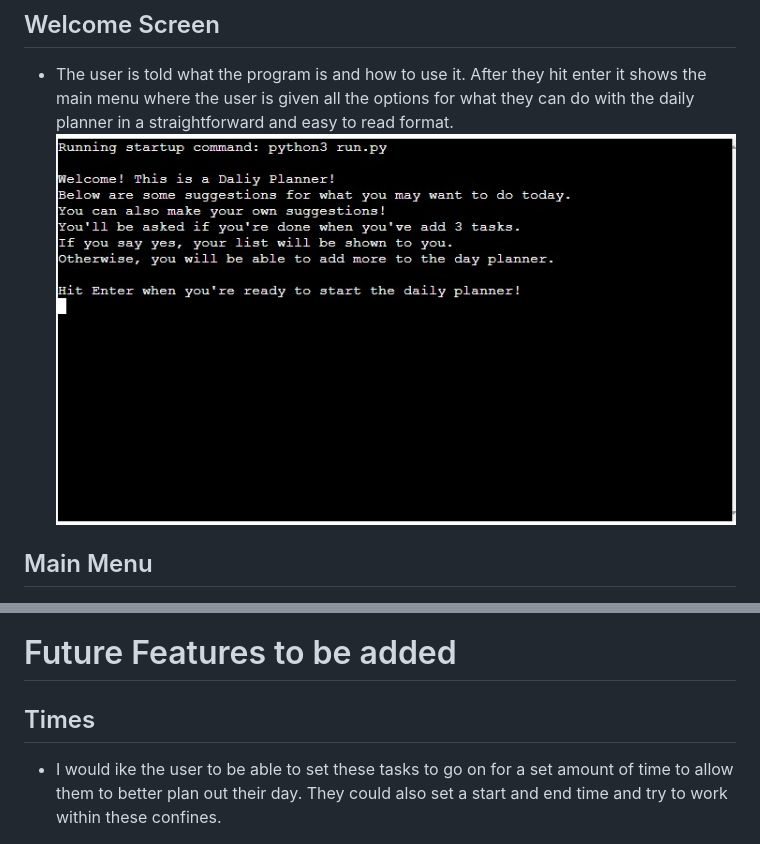
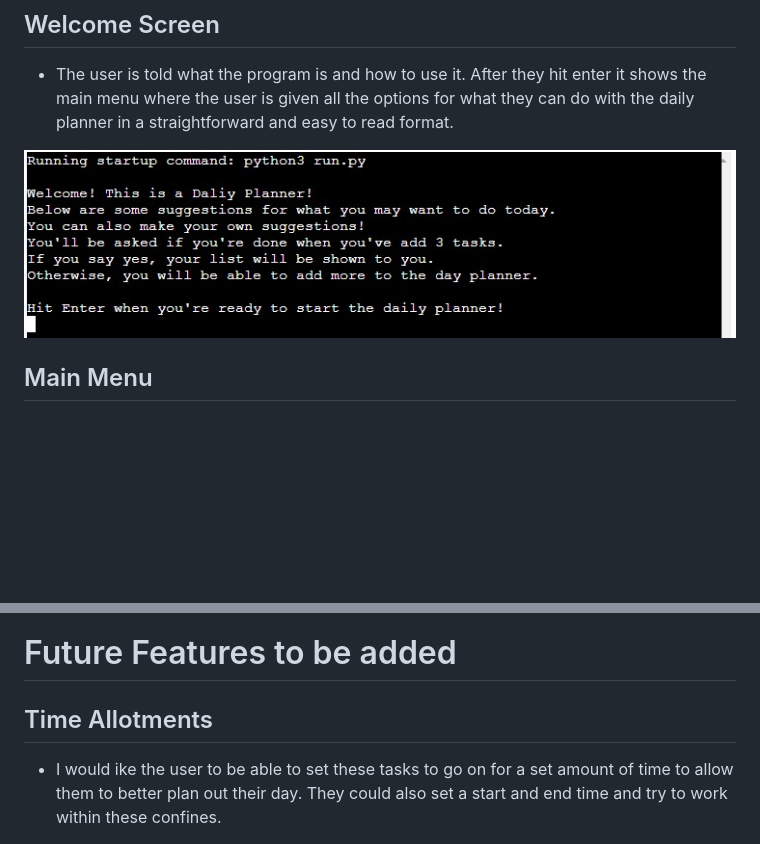
Before and after one commit to Keeganw3/My-Daily-Scheduler, a Markdown page: README.md, 2 parts joined by grey strips. Drawn GitHub-style; pictures changed too: assets/screenshots/welcome_screenshot.jpg; blank space fills up the shorter version.

Commit message:
Appearance changes made to Readme to look more presentable. welcome screenshot also changed

```diff
--- a/README.md
+++ b/README.md
@@ -9,6 +9,7 @@ The user can input all the activities they would like to do and the application
 ## Existing Features
 ## Welcome Screen
 * The user is told what the program is and how to use it. After they hit enter it shows the main menu where the user is given all the options for what they can do with the daily planner in a straightforward and easy to read format.
+
 ![Screenshot](/assets/screenshots/welcome_screenshot.jpg)
 
 ## Main Menu
@@ -47,7 +48,7 @@ If they hit "n" they can add another task and will be asked if they want to leav
 ![Screenshot](/assets/screenshots/end_results_screenshot.jpg)
 
 # Future Features to be added
-## Times
+## Time Allotments
 * I would ike the user to be able to set these tasks to go on for a set amount of time to allow them to better plan out their day. They could also set a start and end time and try to work within these confines.
 
 ## Improved UI of End Results Screen
```
Also changed, not shown: other parts of README.md (+2 -2 lines).
